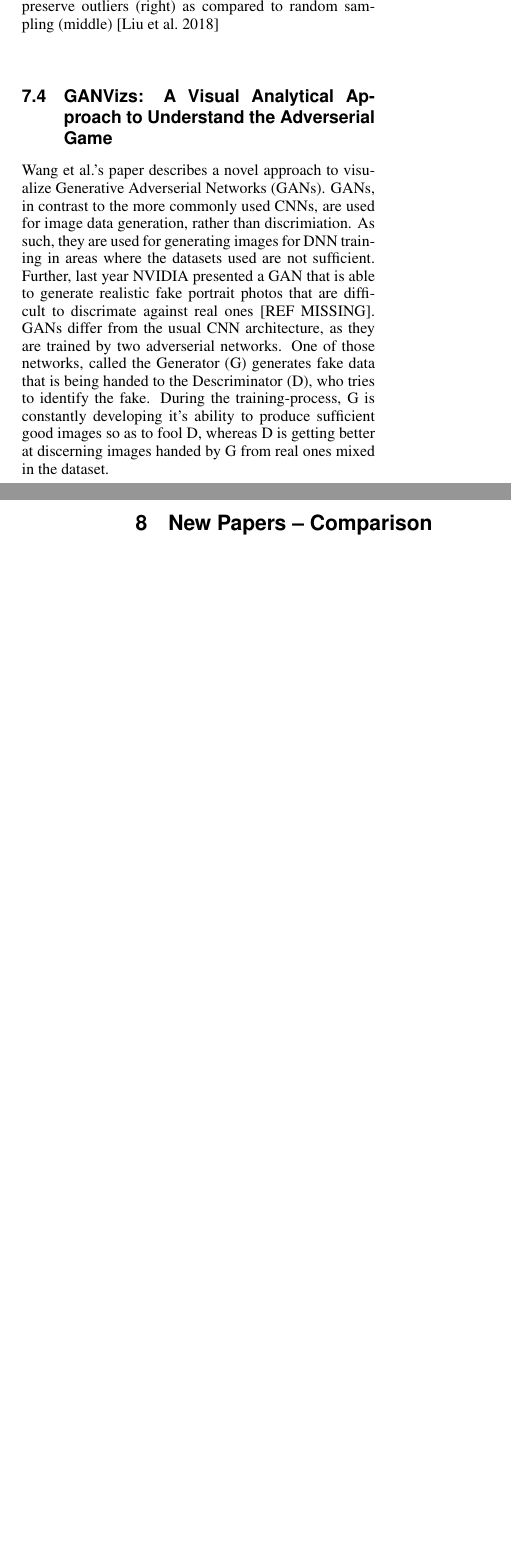
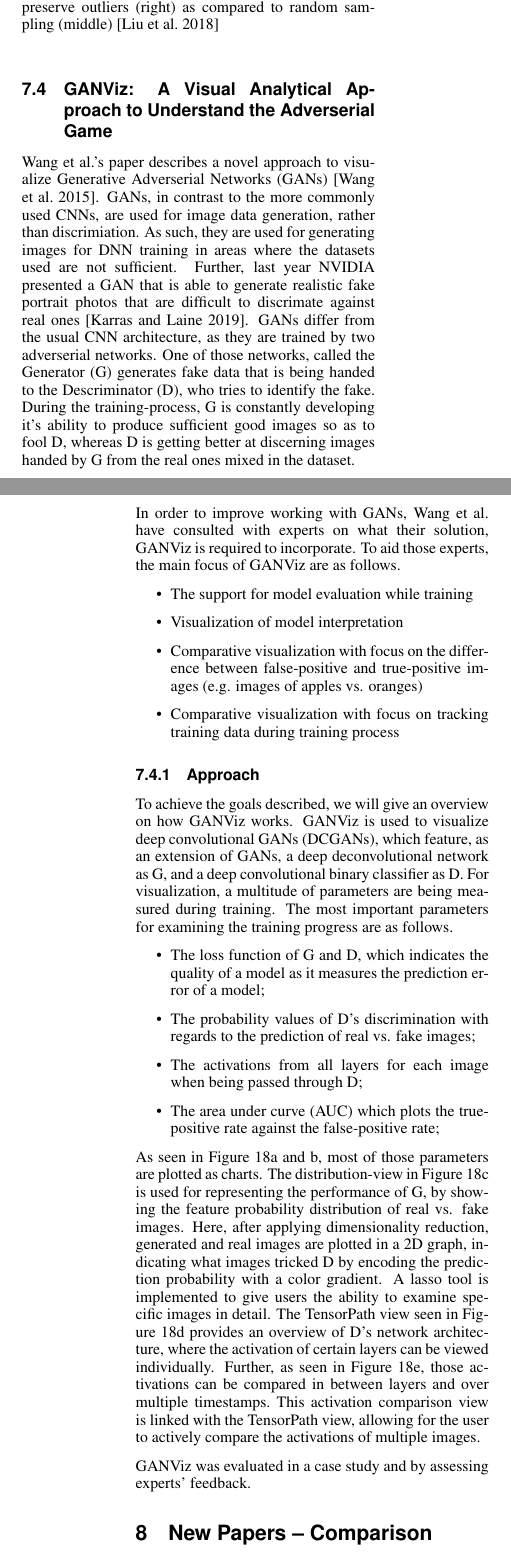
Before and after one commit to lukasmaxim/Seminar-In-Computer-Graphics, a LaTeX paper (template.tex): two parts of the columns of pages 10 and 11 of 11 before the commit and two parts of the columns of pages 10 and 11 of 12 after it, joined at a grey line, cut so that both start at the same text, the shorter picture padded with empty space. Compiled offline with pdfLaTeX.

Commit message:
Added more papers

```diff
--- a/template.tex
+++ b/template.tex
@@ -476,6 +476,25 @@ Snapshot data is visualized using different line charts showing metrics such as
   \label{fig:mengchen4}
 \end{figure}
 
-\subsection{GANVizs: A Visual Analytical Approach to Understand the Adverserial Game}
-Wang et al.'s paper describes a novel approach to visualize Generative Adverserial Networks (GANs). GANs, in contrast to the more commonly used CNNs, are used for image data generation, rather than discrimiation. As such, they are used for generating images for DNN training in areas where the datasets used are not sufficient. Further, last year NVIDIA presented a GAN that is able to generate realistic fake portrait photos that are difficult to discrimate against real ones [REF MISSING].
-GANs differ from the usual CNN architecture, as they are trained by two adverserial networks. One of those networks, called the Generator (G) generates fake data that is being handed to the Descriminator (D), who tries to identify the fake. During the training-process, G is constantly developing it's ability to produce sufficient good images so as to fool D, whereas D is getting better at discerning images handed by G from real ones mixed in the dataset.
+\subsection{GANViz: A Visual Analytical Approach to Understand the Adverserial Game}
+Wang et al.'s paper describes a novel approach to visualize Generative Adverserial Networks (GANs) \protect\cite{Wang}. GANs, in contrast to the more commonly used CNNs, are used for image data generation, rather than discrimiation. As such, they are used for generating images for DNN training in areas where the datasets used are not sufficient. Further, last year NVIDIA presented a GAN that is able to generate realistic fake portrait photos that are difficult to discrimate against real ones \protect\cite{KarrasNVIDIA}.
+GANs differ from the usual CNN architecture, as they are trained by two adverserial networks. One of those networks, called the Generator (G) generates fake data that is being handed to the Descriminator (D), who tries to identify the fake. During the training-process, G is constantly developing it's ability to produce sufficient good images so as to fool D, whereas D is getting better at discerning images handed by G from the real ones mixed in the dataset.\\
+
+In order to improve working with GANs, Wang et al. have consulted with experts on what their solution, GANViz is required to incorporate. To aid those experts, the main focus of GANViz are as follows.
+
+\begin{itemize}
+  \item The support for model evaluation while training
+  \item Visualization of model interpretation
+  \item Comparative visualization with focus on the difference between false-positive and true-positive images (e.g. images of apples vs. oranges)
+  \item Comparative visualization with focus on tracking training data during training process
+\end{itemize}
+
+\subsubsection{Approach}
+To achieve the goals described, we will give an overview on how GANViz works. GANViz is used to visualize deep convolutional GANs (DCGANs), which feature, as an extension of GANs, a deep deconvolutional network as G, and a deep convolutional binary classifier as D. For visualization, a multitude of parameters are being measured during training. The most important parameters for examining the training progress are as follows.
+
+\begin{itemize}
+  \item The loss function of G and D, which indicates the quality of a model as it measures the prediction error of a model;
+  \item The probability values of D's discrimination with regards to the prediction of real vs. fake images;
+  \item The activations from all layers for each image when being passed through D;
+  \item The area under curve (AUC) which plots the true-positive rate against the false-positive rate;
+\end{itemize}
@@ -482,3 +506,9 @@ GANs differ from the usual CNN architecture, as they are trained by two adverser
+  \label{fig:ganviz}
+\end{figure*}
+
+As seen in Figure \ref{fig:ganviz}a and b, most of those parameters are plotted as charts. The distribution-view in Figure \ref{fig:ganviz}c is used for representing the performance of G, by showing the feature probability distribution of real vs. fake images. Here, after applying dimensionality reduction, generated and real images are plotted in a 2D graph, indicating what images tricked D by encoding the prediction probability with a color gradient. A lasso tool is implemented to give users the ability to examine specific images in detail. The TensorPath view seen in Figure \ref{fig:ganviz}d provides an overview of D's network architecture, where the activation of certain layers can be viewed individually. Further, as seen in Figure \ref{fig:ganviz}e, those activations can be compared in between layers and over multiple timestamps. This activation comparison view is linked with the TensorPath view, allowing for the user to actively compare the activations of multiple images.
+
+GANViz was evaluated in a case study and by assessing experts' feedback.
 
 \section{New Papers -- Comparison}
 In this chapter, we are comparing the papers presented in the previous section.
```
Also changed, not shown: template.bib (+22 -0 lines), img/ganviz.png (added), template.tex (5 more changed lines).
